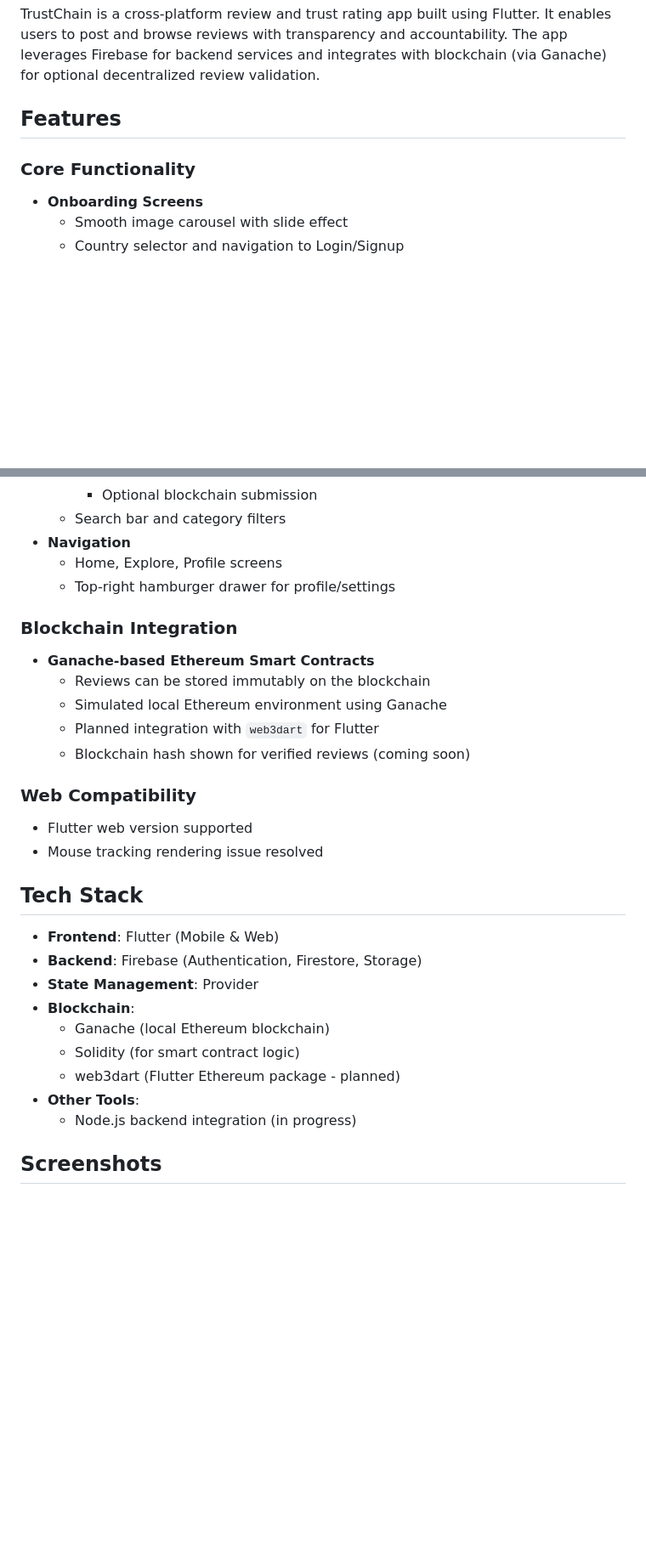
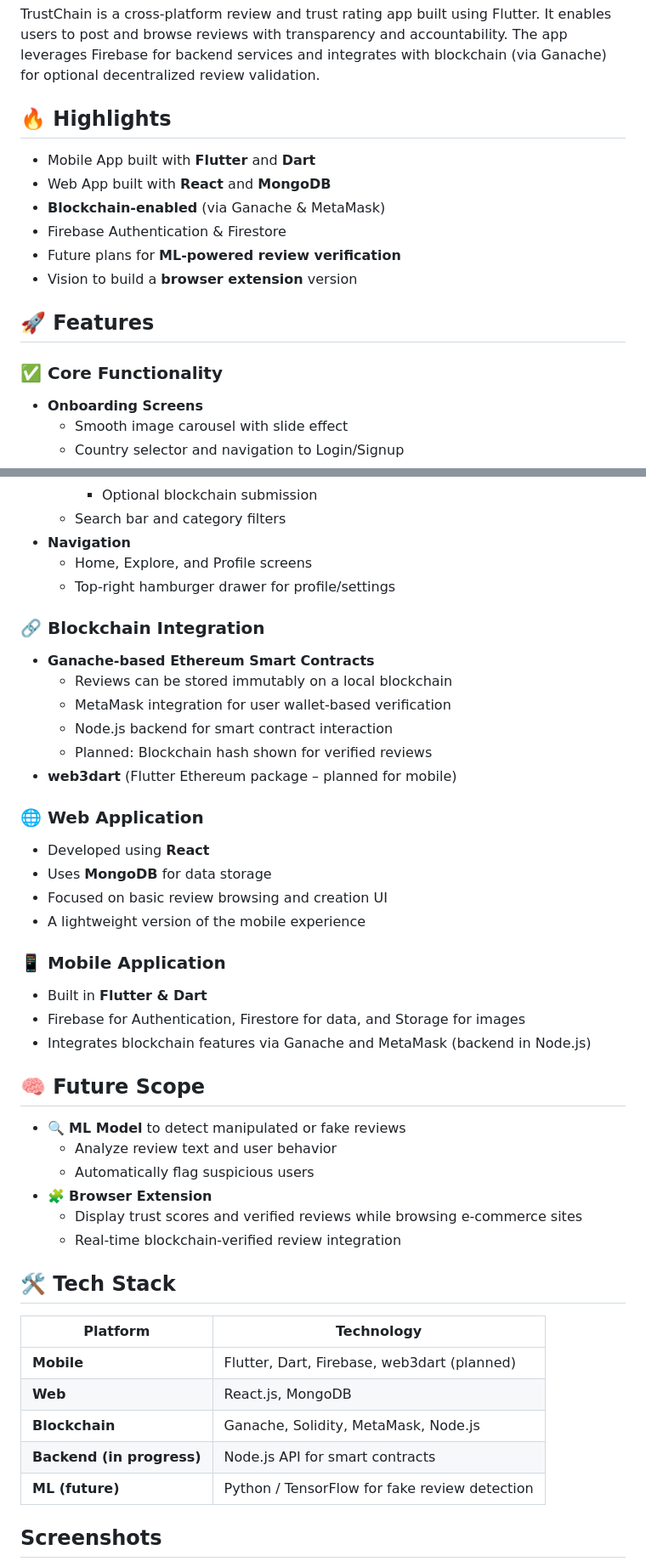
Before and after one commit to code2de/Team-Sentinels, a Markdown page: README.md, 2 parts joined by grey strips. Shown at 85% size. Rendered like a GitHub page; blank space fills up the shorter version.

```diff
--- a/README.md
+++ b/README.md
@@ -5,9 +5,18 @@ Domain : Blockchain Technology
 
 TrustChain is a cross-platform review and trust rating app built using Flutter. It enables users to post and browse reviews with transparency and accountability. The app leverages Firebase for backend services and integrates with blockchain (via Ganache) for optional decentralized review validation.
 
-## Features
+## 🔥 Highlights
 
-### Core Functionality
+- Mobile App built with **Flutter** and **Dart**
+- Web App built with **React** and **MongoDB**
+- **Blockchain-enabled** (via Ganache & MetaMask)
+- Firebase Authentication & Firestore
+- Future plans for **ML-powered review verification**
+- Vision to build a **browser extension** version
+
+## 🚀 Features
+
+### ✅ Core Functionality
 - **Onboarding Screens**
   - Smooth image carousel with slide effect
   - Country selector and navigation to Login/Signup
@@ -25,31 +34,46 @@ TrustChain is a cross-platform review and trust rating app built using Flutter.
     - Optional blockchain submission
   - Search bar and category filters
 - **Navigation**
-  - Home, Explore, Profile screens
+  - Home, Explore, and Profile screens
   - Top-right hamburger drawer for profile/settings
 
-### Blockchain Integration
+### 🔗 Blockchain Integration
 - **Ganache-based Ethereum Smart Contracts**
-  - Reviews can be stored immutably on the blockchain
-  - Simulated local Ethereum environment using Ganache
-  - Planned integration with `web3dart` for Flutter
-  - Blockchain hash shown for verified reviews (coming soon)
+  - Reviews can be stored immutably on a local blockchain
+  - MetaMask integration for user wallet-based verification
+  - Node.js backend for smart contract interaction
+  - Planned: Blockchain hash shown for verified reviews
+- **web3dart** (Flutter Ethereum package – planned for mobile)
 
-### Web Compatibility
-- Flutter web version supported
-- Mouse tracking rendering issue resolved
+### 🌐 Web Application
+- Developed using **React**
+- Uses **MongoDB** for data storage
+- Focused on basic review browsing and creation UI
+- A lightweight version of the mobile experience
 
-## Tech Stack
+### 📱 Mobile Application
+- Built in **Flutter & Dart**
+- Firebase for Authentication, Firestore for data, and Storage for images
+- Integrates blockchain features via Ganache and MetaMask (backend in Node.js)
 
-- **Frontend**: Flutter (Mobile & Web)
-- **Backend**: Firebase (Authentication, Firestore, Storage)
-- **State Management**: Provider
-- **Blockchain**:
-  - Ganache (local Ethereum blockchain)
-  - Solidity (for smart contract logic)
-  - web3dart (Flutter Ethereum package - planned)
-- **Other Tools**:
-  - Node.js backend integration (in progress)
+## 🧠 Future Scope
+
+- 🔍 **ML Model** to detect manipulated or fake reviews
+  - Analyze review text and user behavior
+  - Automatically flag suspicious users
+- 🧩 **Browser Extension**
+  - Display trust scores and verified reviews while browsing e-commerce sites
+  - Real-time blockchain-verified review integration
+
+## 🛠️ Tech Stack
+
+| Platform | Technology |
+|----------|------------|
+| **Mobile** | Flutter, Dart, Firebase, web3dart (planned) |
+| **Web** | React.js, MongoDB |
+| **Blockchain** | Ganache, Solidity, MetaMask, Node.js |
+| **Backend (in progress)** | Node.js API for smart contracts |
+| **ML (future)** | Python / TensorFlow for fake review detection |
 
 ## Screenshots
 ![WhatsApp Image 2025-04-13 at 15 21 56_08955f40](https://github.com/user-attachments/assets/9aeba54f-08ff-408d-96af-a83aa52b2c7e)
```
